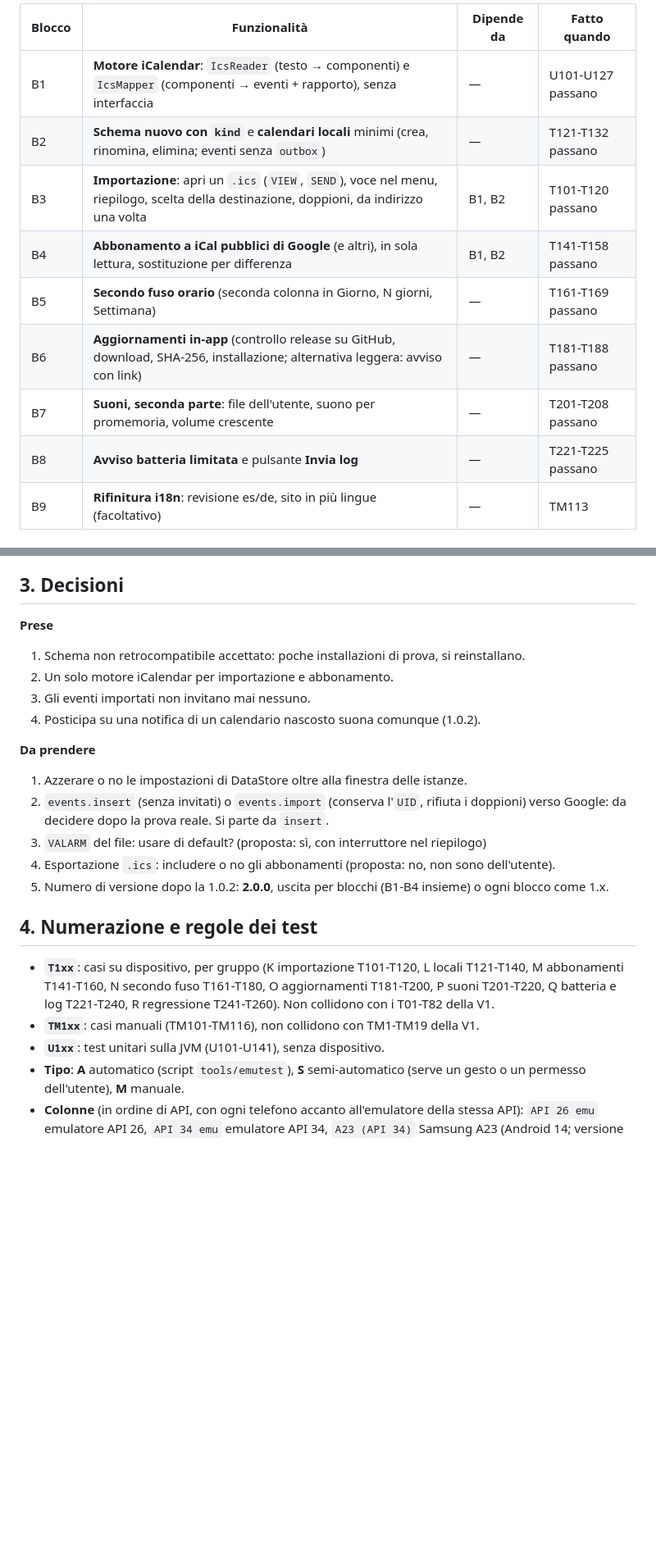
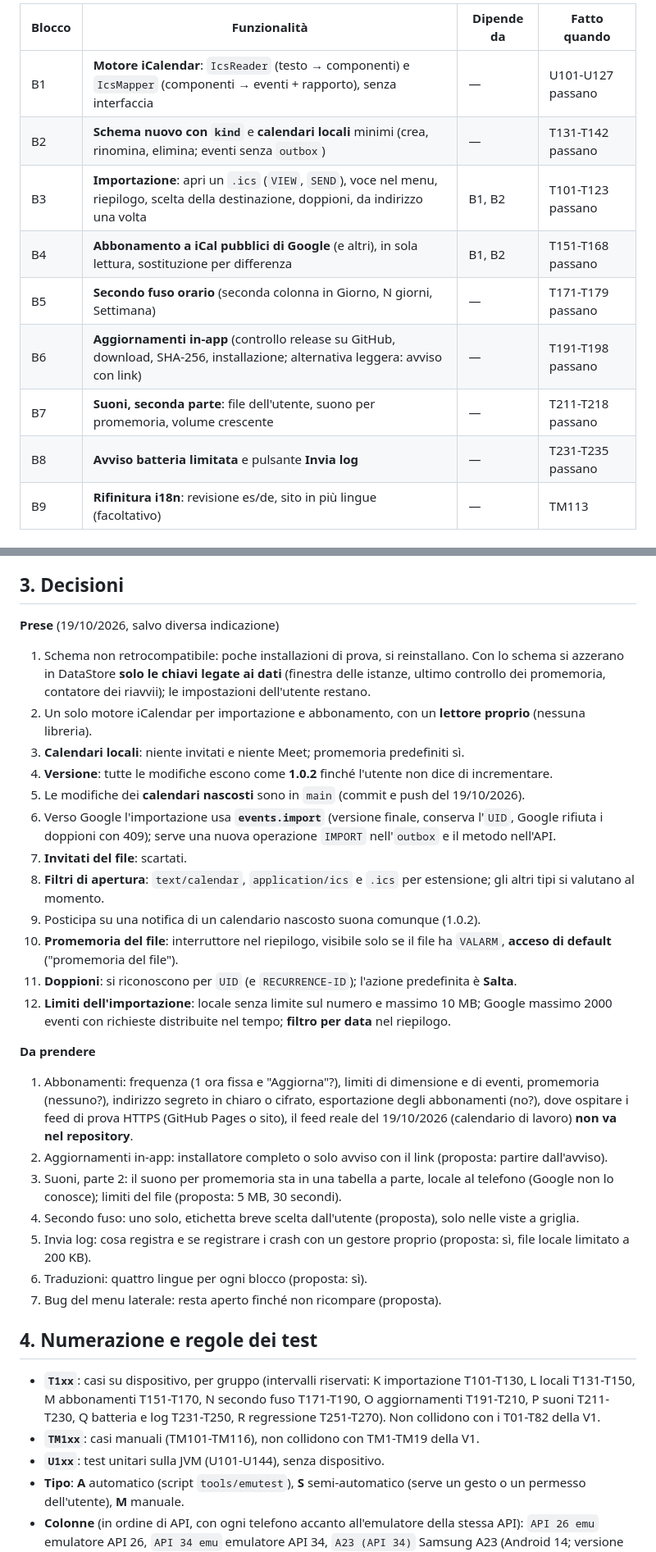
Before and after one commit to giansalvo/GGCalendarMobile, a Markdown page: app_planning/plan_V2.md, 2 parts joined by grey strips. Shown at 82% size. Rendered like a GitHub page; blank space fills up the shorter version.

```diff
--- a/app_planning/plan_V2.md
+++ b/app_planning/plan_V2.md
@@ -15,13 +15,13 @@ Ordine di lavoro consigliato; ogni blocco si consegna e si prova da solo.
 | Blocco | Funzionalità | Dipende da | Fatto quando |
 |---|---|---|---|
 | B1 | **Motore iCalendar**: `IcsReader` (testo → componenti) e `IcsMapper` (componenti → eventi + rapporto), senza interfaccia | — | U101-U127 passano |
-| B2 | **Schema nuovo con `kind`** e **calendari locali** minimi (crea, rinomina, elimina; eventi senza `outbox`) | — | T121-T132 passano |
-| B3 | **Importazione**: apri un `.ics` (`VIEW`, `SEND`), voce nel menu, riepilogo, scelta della destinazione, doppioni, da indirizzo una volta | B1, B2 | T101-T120 passano |
-| B4 | **Abbonamento a iCal pubblici di Google** (e altri), in sola lettura, sostituzione per differenza | B1, B2 | T141-T158 passano |
-| B5 | **Secondo fuso orario** (seconda colonna in Giorno, N giorni, Settimana) | — | T161-T169 passano |
-| B6 | **Aggiornamenti in-app** (controllo release su GitHub, download, SHA-256, installazione; alternativa leggera: avviso con link) | — | T181-T188 passano |
-| B7 | **Suoni, seconda parte**: file dell'utente, suono per promemoria, volume crescente | — | T201-T208 passano |
-| B8 | **Avviso batteria limitata** e pulsante **Invia log** | — | T221-T225 passano |
+| B2 | **Schema nuovo con `kind`** e **calendari locali** minimi (crea, rinomina, elimina; eventi senza `outbox`) | — | T131-T142 passano |
+| B3 | **Importazione**: apri un `.ics` (`VIEW`, `SEND`), voce nel menu, riepilogo, scelta della destinazione, doppioni, da indirizzo una volta | B1, B2 | T101-T123 passano |
+| B4 | **Abbonamento a iCal pubblici di Google** (e altri), in sola lettura, sostituzione per differenza | B1, B2 | T151-T168 passano |
+| B5 | **Secondo fuso orario** (seconda colonna in Giorno, N giorni, Settimana) | — | T171-T179 passano |
+| B6 | **Aggiornamenti in-app** (controllo release su GitHub, download, SHA-256, installazione; alternativa leggera: avviso con link) | — | T191-T198 passano |
+| B7 | **Suoni, seconda parte**: file dell'utente, suono per promemoria, volume crescente | — | T211-T218 passano |
+| B8 | **Avviso batteria limitata** e pulsante **Invia log** | — | T231-T235 passano |
 | B9 | **Rifinitura i18n**: revisione es/de, sito in più lingue (facoltativo) | — | TM113 |
 
 ### 2.1 Importazione e abbonamento: un solo motore
@@ -51,23 +53,33 @@ file .ics / indirizzo ──► IcsReader ──► IcsMapper ──► destinaz
 - **Invia log**: l'app prepara un file con versione, modello, errori recenti e li condivide; nessun dato personale (niente titoli, email, indirizzi di abbonamento). Registra i crash in un file locale.
 
 ## 3. Decisioni
-**Prese**
-1. Schema non retrocompatibile accettato: poche installazioni di prova, si reinstallano.
-2. Un solo motore iCalendar per importazione e abbonamento.
-3. Gli eventi importati non invitano mai nessuno.
-4. Posticipa su una notifica di un calendario nascosto suona comunque (1.0.2).
+**Prese** (19/10/2026, salvo diversa indicazione)
+1. Schema non retrocompatibile: poche installazioni di prova, si reinstallano. Con lo schema si azzerano in DataStore **solo le chiavi legate ai dati** (finestra delle istanze, ultimo controllo dei promemoria, contatore dei riavvii); le impostazioni dell'utente restano.
+2. Un solo motore iCalendar per importazione e abbonamento, con un **lettore proprio** (nessuna libreria).
+3. **Calendari locali**: niente invitati e niente Meet; promemoria predefiniti sì.
+4. **Versione**: tutte le modifiche escono come **1.0.2** finché l'utente non dice di incrementare.
+5. Le modifiche dei **calendari nascosti** sono in `main` (commit e push del 19/10/2026).
+6. Verso Google l'importazione usa **`events.import`** (versione finale, conserva l'`UID`, Google rifiuta i doppioni con 409); serve una nuova operazione `IMPORT` nell'`outbox` e il metodo nell'API.
+7. **Invitati del file**: scartati.
+8. **Filtri di apertura**: `text/calendar`, `application/ics` e `.ics` per estensione; gli altri tipi si valutano al momento.
+9. Posticipa su una notifica di un calendario nascosto suona comunque (1.0.2).
+10. **Promemoria del file**: interruttore nel riepilogo, visibile solo se il file ha `VALARM`, **acceso di default** ("promemoria del file").
+11. **Doppioni**: si riconoscono per `UID` (e `RECURRENCE-ID`); l'azione predefinita è **Salta**.
+12. **Limiti dell'importazione**: locale senza limite sul numero e massimo 10 MB; Google massimo 2000 eventi con richieste distribuite nel tempo; **filtro per data** nel riepilogo.
 
 **Da prendere**
-1. Azzerare o no le impostazioni di DataStore oltre alla finestra delle istanze.
-2. `events.insert` (senza invitati) o `events.import` (conserva l'`UID`, rifiuta i doppioni) verso Google: da decidere dopo la prova reale. Si parte da `insert`.
-3. `VALARM` del file: usare di default? (proposta: sì, con interruttore nel riepilogo)
-4. Esportazione `.ics`: includere o no gli abbonamenti (proposta: no, non sono dell'utente).
-5. Numero di versione dopo la 1.0.2: **2.0.0**, uscita per blocchi (B1-B4 insieme) o ogni blocco come 1.x.
+1. Abbonamenti: frequenza (1 ora fissa e "Aggiorna"?), limiti di dimensione e di eventi, promemoria (nessuno?), indirizzo segreto in chiaro o cifrato, esportazione degli abbonamenti (no?), dove ospitare i feed di prova HTTPS (GitHub Pages o sito), il feed reale del 19/10/2026 (calendario di lavoro) **non va nel repository**.
+2. Aggiornamenti in-app: installatore completo o solo avviso con il link (proposta: partire dall'avviso).
+3. Suoni, parte 2: il suono per promemoria sta in una tabella a parte, locale al telefono (Google non lo conosce); limiti del file (proposta: 5 MB, 30 secondi).
+4. Secondo fuso: uno solo, etichetta breve scelta dall'utente (proposta), solo nelle viste a griglia.
+5. Invia log: cosa registra e se registrare i crash con un gestore proprio (proposta: sì, file locale limitato a 200 KB).
+6. Traduzioni: quattro lingue per ogni blocco (proposta: sì).
+7. Bug del menu laterale: resta aperto finché non ricompare (proposta).
 
 ## 4. Numerazione e regole dei test
-- **`T1xx`**: casi su dispositivo, per gruppo (K importazione T101-T120, L locali T121-T140, M abbonamenti T141-T160, N secondo fuso T161-T180, O aggiornamenti T181-T200, P suoni T201-T220, Q batteria e log T221-T240, R regressione T241-T260). Non collidono con i T01-T82 della V1.
+- **`T1xx`**: casi su dispositivo, per gruppo (intervalli riservati: K importazione T101-T130, L locali T131-T150, M abbonamenti T151-T170, N secondo fuso T171-T190, O aggiornamenti T191-T210, P suoni T211-T230, Q batteria e log T231-T250, R regressione T251-T270). Non collidono con i T01-T82 della V1.
 - **`TM1xx`**: casi manuali (TM101-TM116), non collidono con TM1-TM19 della V1.
-- **`U1xx`**: test unitari sulla JVM (U101-U141), senza dispositivo.
+- **`U1xx`**: test unitari sulla JVM (U101-U144), senza dispositivo.
 - **Tipo**: **A** automatico (script `tools/emutest`), **S** semi-automatico (serve un gesto o un permesso dell'utente), **M** manuale.
 - **Colonne** (in ordine di API, con ogni telefono accanto all'emulatore della stessa API): `API 26 emu` emulatore API 26, `API 34 emu` emulatore API 34, `A23 (API 34)` Samsung A23 (Android 14; versione da confermare con `getprop ro.build.version.sdk`), `API 36 emu` emulatore API 36, `A56 (API 36)` Samsung A56 (Android 16).
 - **Valori nelle celle**: `—` da eseguire, `M` da eseguire a mano dall'utente, `NA` non applicabile, `✔` passa, `✖` fallisce, `salt.` saltato, `bloc.` bloccato. Dopo ogni run si scrive il numero di versione (es. `✔ 2.0.0`).
```
Also changed, not shown: other parts of app_planning/plan_V2.md (+93 -84 lines), app_planning/test_emulator_e_device.md (+1 -1 lines).
